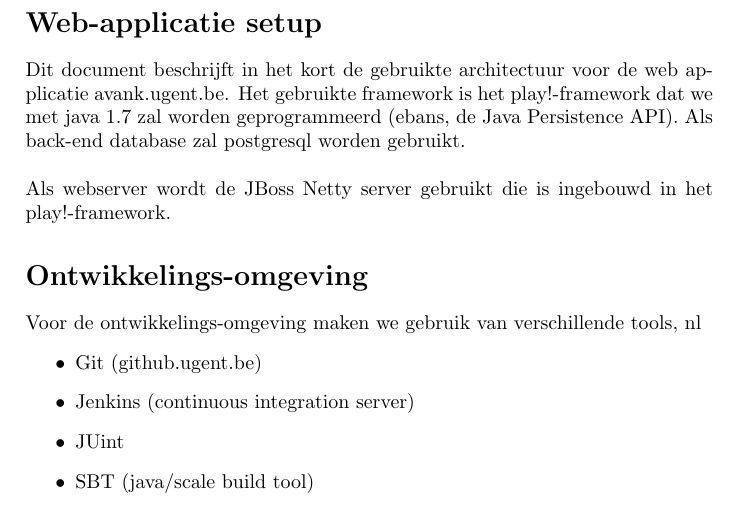
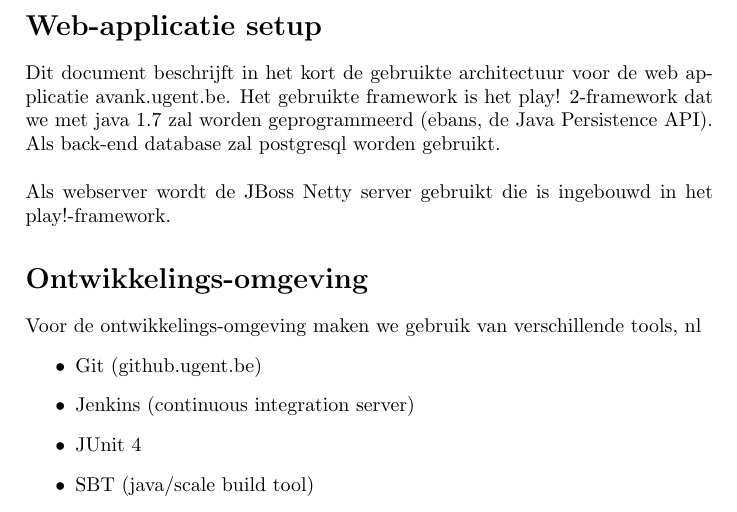
Before and after one commit to SanderDemeester/avank-bebras, a LaTeX document (documentation/server-architecture.tex): part of the page, cut so that both start at the same text. Compiled offline with pdfLaTeX.

Commit message:
Fixing typo

```diff
--- a/documentation/server-architecture.tex
+++ b/documentation/server-architecture.tex
@@ -6,9 +6,10 @@
 \usepackage{amssymb}
 \author{Sander Demeester}
 \begin{document}
+\title{Server architectuur avank.ugent.be}
 \section*{Web-applicatie setup}
 Dit document beschrijft in het kort de gebruikte architectuur voor de web applicatie avank.ugent.be.
-Het gebruikte framework is het play!-framework dat we met java 1.7 zal worden geprogrammeerd (ebans, de Java Persistence API). Als back-end database zal postgresql worden gebruikt.\\
+Het gebruikte framework is het play! 2-framework dat we met java 1.7 zal worden geprogrammeerd (ebans, de Java Persistence API). Als back-end database zal postgresql worden gebruikt.\\
 \\
 Als webserver wordt de JBoss Netty server gebruikt die is ingebouwd in het play!-framework.
 \section*{Ontwikkelings-omgeving}
@@ -16,7 +17,7 @@ Voor de ontwikkelings-omgeving maken we gebruik van verschillende tools, nl
 \begin{itemize}
 \item Git (github.ugent.be)
 \item Jenkins (continuous integration server)
-\item JUint
+\item JUnit 4
 \item SBT (java/scale build tool)
 \item ZAP (Web-applicatie regression security server)
 \item vaurien (Mozilla web-applicatie die de gevolgen simuleerd van veel gebruikers op uw web applicatie)
```
